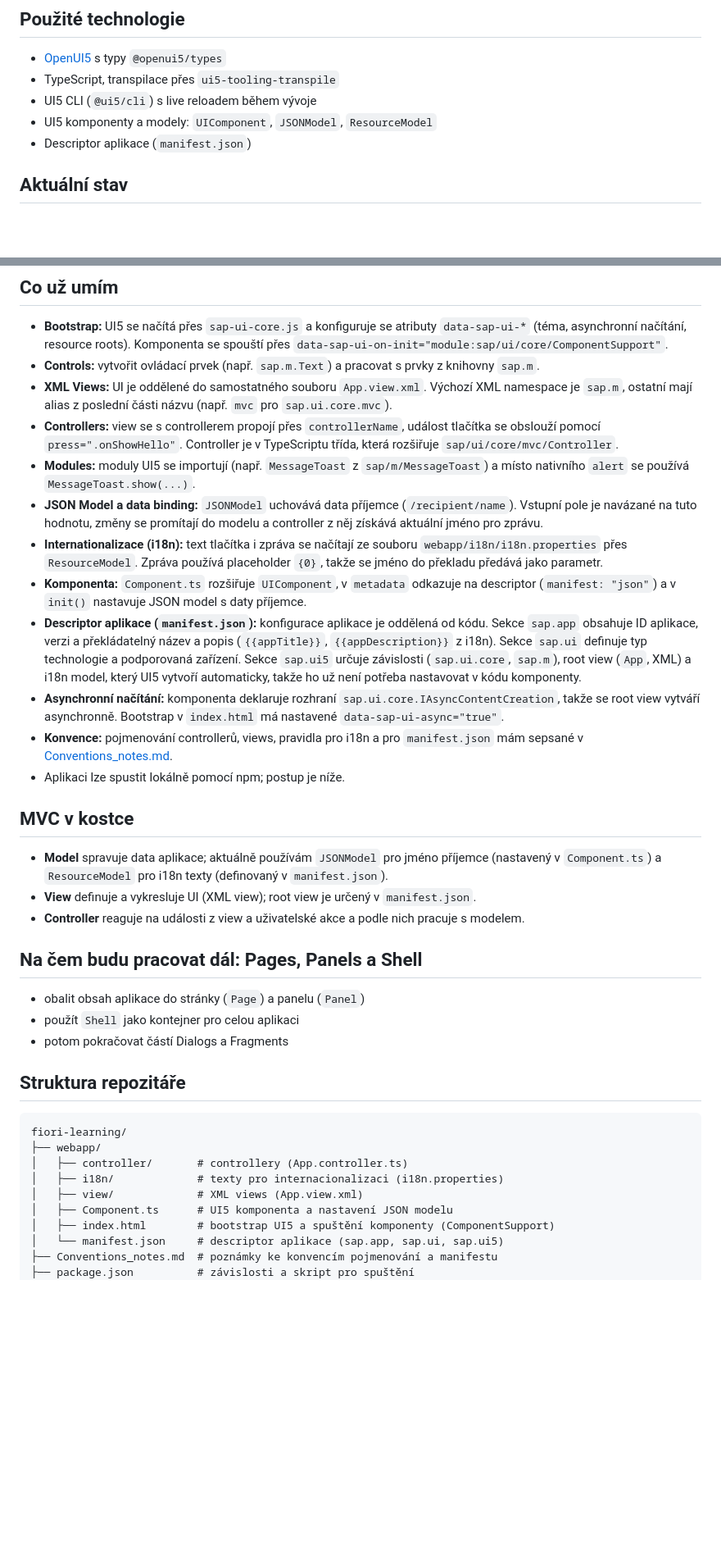
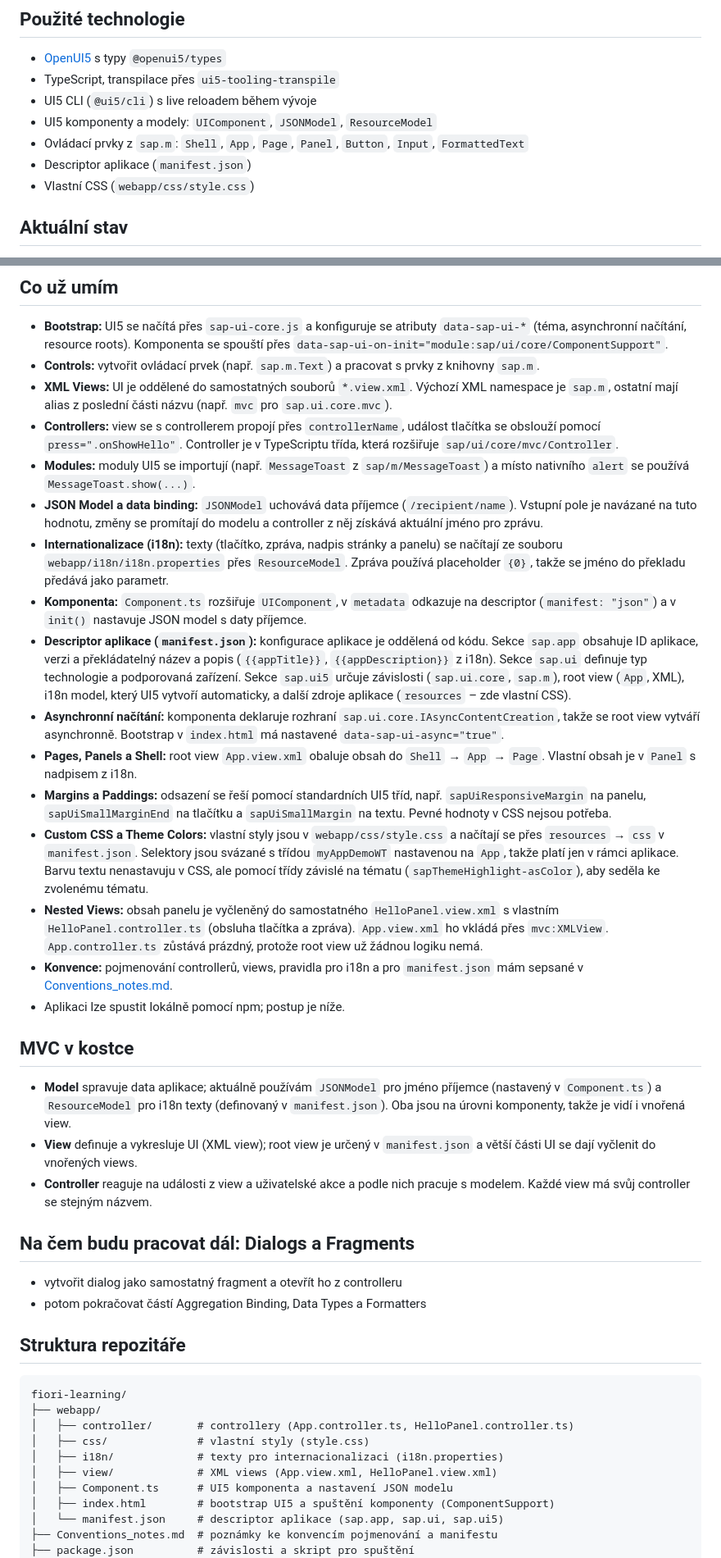
Before and after one commit to filip-husak/fiori-learning, a Markdown page: README.md, 2 parts joined by grey strips. Shown at 82% size. GitHub-like rendering; blank space fills up the shorter version.

Commit message:
Revise README for project updates and structure
Updated README to reflect changes in project structure and features, including added controllers, views, and styling details.

````diff
--- a/README.md
+++ b/README.md
@@ -8,7 +8,9 @@ Osobní repozitář, ve kterém se učím **SAP Fiori** a **SAPUI5**. Prochází
 - TypeScript, transpilace přes `ui5-tooling-transpile`
 - UI5 CLI (`@ui5/cli`) s live reloadem během vývoje
 - UI5 komponenty a modely: `UIComponent`, `JSONModel`, `ResourceModel`
+- Ovládací prvky z `sap.m`: `Shell`, `App`, `Page`, `Panel`, `Button`, `Input`, `FormattedText`
 - Descriptor aplikace (`manifest.json`)
+- Vlastní CSS (`webapp/css/style.css`)
 
 ## Aktuální stav
 
@@ -35,37 +41,41 @@ Osobní repozitář, ve kterém se učím **SAP Fiori** a **SAPUI5**. Prochází
 
 - **Bootstrap:** UI5 se načítá přes `sap-ui-core.js` a konfiguruje se atributy `data-sap-ui-*` (téma, asynchronní načítání, resource roots). Komponenta se spouští přes `data-sap-ui-on-init="module:sap/ui/core/ComponentSupport"`.
 - **Controls:** vytvořit ovládací prvek (např. `sap.m.Text`) a pracovat s prvky z knihovny `sap.m`.
-- **XML Views:** UI je oddělené do samostatného souboru `App.view.xml`. Výchozí XML namespace je `sap.m`, ostatní mají alias z poslední části názvu (např. `mvc` pro `sap.ui.core.mvc`).
+- **XML Views:** UI je oddělené do samostatných souborů `*.view.xml`. Výchozí XML namespace je `sap.m`, ostatní mají alias z poslední části názvu (např. `mvc` pro `sap.ui.core.mvc`).
 - **Controllers:** view se s controllerem propojí přes `controllerName`, událost tlačítka se obslouží pomocí `press=".onShowHello"`. Controller je v TypeScriptu třída, která rozšiřuje `sap/ui/core/mvc/Controller`.
 - **Modules:** moduly UI5 se importují (např. `MessageToast` z `sap/m/MessageToast`) a místo nativního `alert` se používá `MessageToast.show(...)`.
 - **JSON Model a data binding:** `JSONModel` uchovává data příjemce (`/recipient/name`). Vstupní pole je navázané na tuto hodnotu, změny se promítají do modelu a controller z něj získává aktuální jméno pro zprávu.
-- **Internationalizace (i18n):** text tlačítka i zpráva se načítají ze souboru `webapp/i18n/i18n.properties` přes `ResourceModel`. Zpráva používá placeholder `{0}`, takže se jméno do překladu předává jako parametr.
+- **Internationalizace (i18n):** texty (tlačítko, zpráva, nadpis stránky a panelu) se načítají ze souboru `webapp/i18n/i18n.properties` přes `ResourceModel`. Zpráva používá placeholder `{0}`, takže se jméno do překladu předává jako parametr.
 - **Komponenta:** `Component.ts` rozšiřuje `UIComponent`, v `metadata` odkazuje na descriptor (`manifest: "json"`) a v `init()` nastavuje JSON model s daty příjemce.
-- **Descriptor aplikace (`manifest.json`):** konfigurace aplikace je oddělená od kódu. Sekce `sap.app` obsahuje ID aplikace, verzi a překládatelný název a popis (`{{appTitle}}`, `{{appDescription}}` z i18n). Sekce `sap.ui` definuje typ technologie a podporovaná zařízení. Sekce `sap.ui5` určuje závislosti (`sap.ui.core`, `sap.m`), root view (`App`, XML) a i18n model, který UI5 vytvoří automaticky, takže ho už není potřeba nastavovat v kódu komponenty.
+- **Descriptor aplikace (`manifest.json`):** konfigurace aplikace je oddělená od kódu. Sekce `sap.app` obsahuje ID aplikace, verzi a překládatelný název a popis (`{{appTitle}}`, `{{appDescription}}` z i18n). Sekce `sap.ui` definuje typ technologie a podporovaná zařízení. Sekce `sap.ui5` určuje závislosti (`sap.ui.core`, `sap.m`), root view (`App`, XML), i18n model, který UI5 vytvoří automaticky, a další zdroje aplikace (`resources` – zde vlastní CSS).
 - **Asynchronní načítání:** komponenta deklaruje rozhraní `sap.ui.core.IAsyncContentCreation`, takže se root view vytváří asynchronně. Bootstrap v `index.html` má nastavené `data-sap-ui-async="true"`.
+- **Pages, Panels a Shell:** root view `App.view.xml` obaluje obsah do `Shell` → `App` → `Page`. Vlastní obsah je v `Panel` s nadpisem z i18n.
+- **Margins a Paddings:** odsazení se řeší pomocí standardních UI5 tříd, např. `sapUiResponsiveMargin` na panelu, `sapUiSmallMarginEnd` na tlačítku a `sapUiSmallMargin` na textu. Pevné hodnoty v CSS nejsou potřeba.
+- **Custom CSS a Theme Colors:** vlastní styly jsou v `webapp/css/style.css` a načítají se přes `resources` → `css` v `manifest.json`. Selektory jsou svázané s třídou `myAppDemoWT` nastavenou na `App`, takže platí jen v rámci aplikace. Barvu textu nenastavuju v CSS, ale pomocí třídy závislé na tématu (`sapThemeHighlight-asColor`), aby seděla ke zvolenému tématu.
+- **Nested Views:** obsah panelu je vyčleněný do samostatného `HelloPanel.view.xml` s vlastním `HelloPanel.controller.ts` (obsluha tlačítka a zpráva). `App.view.xml` ho vkládá přes `mvc:XMLView`. `App.controller.ts` zůstává prázdný, protože root view už žádnou logiku nemá.
 - **Konvence:** pojmenování controllerů, views, pravidla pro i18n a pro `manifest.json` mám sepsané v [Conventions_notes.md](Conventions_notes.md).
 - Aplikaci lze spustit lokálně pomocí npm; postup je níže.
 
 ## MVC v kostce
 
-- **Model** spravuje data aplikace; aktuálně používám `JSONModel` pro jméno příjemce (nastavený v `Component.ts`) a `ResourceModel` pro i18n texty (definovaný v `manifest.json`).
-- **View** definuje a vykresluje UI (XML view); root view je určený v `manifest.json`.
-- **Controller** reaguje na události z view a uživatelské akce a podle nich pracuje s modelem.
+- **Model** spravuje data aplikace; aktuálně používám `JSONModel` pro jméno příjemce (nastavený v `Component.ts`) a `ResourceModel` pro i18n texty (definovaný v `manifest.json`). Oba jsou na úrovni komponenty, takže je vidí i vnořená view.
+- **View** definuje a vykresluje UI (XML view); root view je určený v `manifest.json` a větší části UI se dají vyčlenit do vnořených views.
+- **Controller** reaguje na události z view a uživatelské akce a podle nich pracuje s modelem. Každé view má svůj controller se stejným názvem.
 
-## Na čem budu pracovat dál: Pages, Panels a Shell
+## Na čem budu pracovat dál: Dialogs a Fragments
 
-- obalit obsah aplikace do stránky (`Page`) a panelu (`Panel`)
-- použít `Shell` jako kontejner pro celou aplikaci
-- potom pokračovat částí Dialogs a Fragments
+- vytvořit dialog jako samostatný fragment a otevřít ho z controlleru
+- potom pokračovat částí Aggregation Binding, Data Types a Formatters
 
 ## Struktura repozitáře
 
 ```
 fiori-learning/
 ├── webapp/
-│   ├── controller/       # controllery (App.controller.ts)
+│   ├── controller/       # controllery (App.controller.ts, HelloPanel.controller.ts)
+│   ├── css/              # vlastní styly (style.css)
 │   ├── i18n/             # texty pro internacionalizaci (i18n.properties)
-│   ├── view/             # XML views (App.view.xml)
+│   ├── view/             # XML views (App.view.xml, HelloPanel.view.xml)
 │   ├── Component.ts      # UI5 komponenta a nastavení JSON modelu
 │   ├── index.html        # bootstrap UI5 a spuštění komponenty (ComponentSupport)
 │   └── manifest.json     # descriptor aplikace (sap.app, sap.ui, sap.ui5)
````
Also changed, not shown: other parts of README.md (+5 -1 lines).
